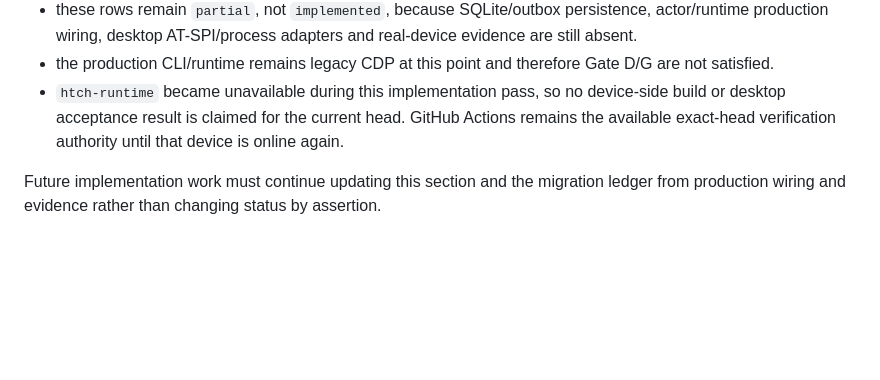
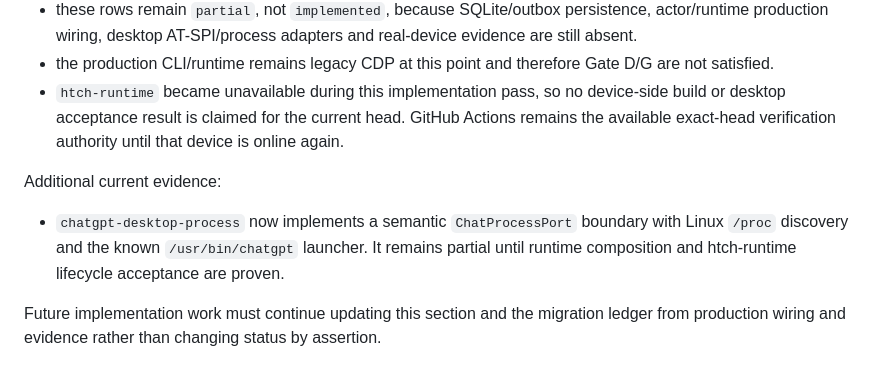
Before and after one commit to bhrumom/fabushi-plugin-chatgpt-auto-confirm-rs, a Markdown page: docs/specs/desktop-chat-userscript-parity-rust-cli.md, the part around the change. Rendered like a GitHub page; blank space fills up the shorter version.

Commit message:
docs: record desktop process adapter evidence

```diff
--- a/docs/specs/desktop-chat-userscript-parity-rust-cli.md
+++ b/docs/specs/desktop-chat-userscript-parity-rust-cli.md
@@ -952,4 +952,8 @@ Current PR #2 migration progress on 2026-09-30:
 - the production CLI/runtime remains legacy CDP at this point and therefore Gate D/G are not satisfied.
 - `htch-runtime` became unavailable during this implementation pass, so no device-side build or desktop acceptance result is claimed for the current head. GitHub Actions remains the available exact-head verification authority until that device is online again.
 
+Additional current evidence:
+
+- `chatgpt-desktop-process` now implements a semantic `ChatProcessPort` boundary with Linux `/proc` discovery and the known `/usr/bin/chatgpt` launcher. It remains partial until runtime composition and htch-runtime lifecycle acceptance are proven.
+
 Future implementation work must continue updating this section and the migration ledger from production wiring and evidence rather than changing status by assertion.
```
